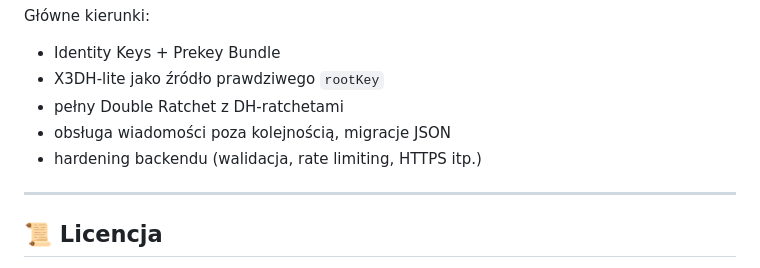
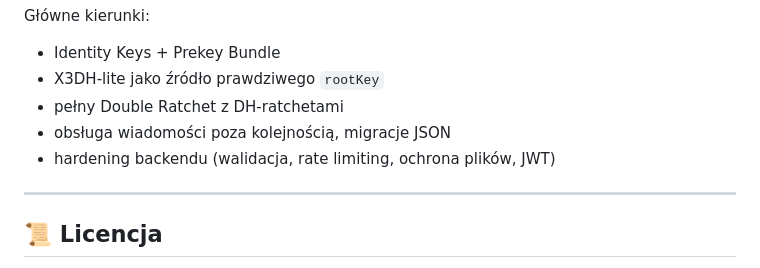
Before and after one commit to WaveDesigner1/Danaid_Chat, a Markdown page: README.md, the part around the change. Rendered like a GitHub page.

```diff
--- a/README.md
+++ b/README.md
@@ -218,7 +218,7 @@ Główne kierunki:
 - X3DH-lite jako źródło prawdziwego `rootKey`
 - pełny Double Ratchet z DH‑ratchetami
 - obsługa wiadomości poza kolejnością, migracje JSON
-- hardening backendu (walidacja, rate limiting, HTTPS itp.)
+- hardening backendu (walidacja, rate limiting, ochrona plików, JWT)
 
 ---
 
```
